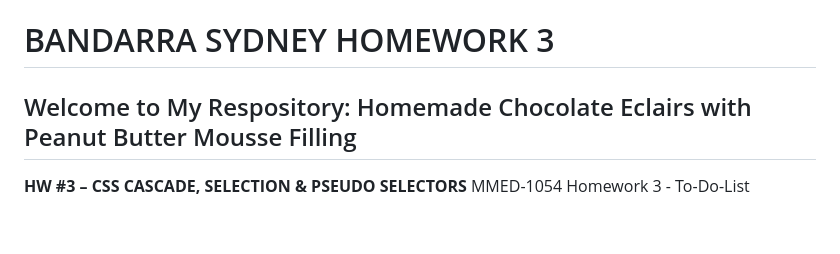
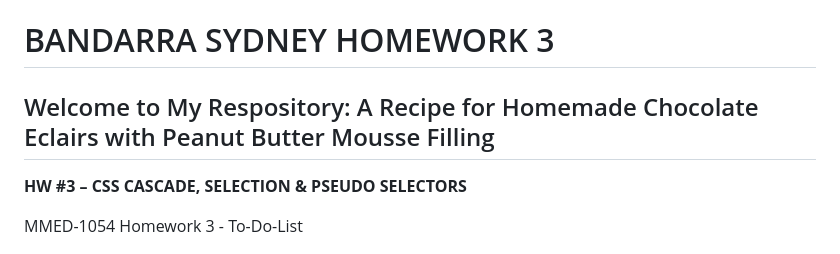
Before and after one commit to sydbandarra/Bandarra_Sydney_HW3, a Markdown page: README.md, the part around the change. GitHub-like rendering; blank space fills up the shorter version.

Commit message:
Update ReadMe
Added line break between line 3 and 4, edited line 2 text.

```diff
--- a/README.md
+++ b/README.md
@@ -1,6 +1,7 @@
 # BANDARRA SYDNEY HOMEWORK 3
-## Welcome to My Respository: Homemade Chocolate Eclairs with Peanut Butter Mousse Filling
+## Welcome to My Respository: A Recipe for Homemade Chocolate Eclairs with Peanut Butter Mousse Filling
  **HW #3 – CSS CASCADE, SELECTION & PSEUDO SELECTORS**
+
 MMED-1054 Homework 3 - To-Do-List
 
 ![chocolate_eclairs](images/chocolate_eclairs.jpg)
```
